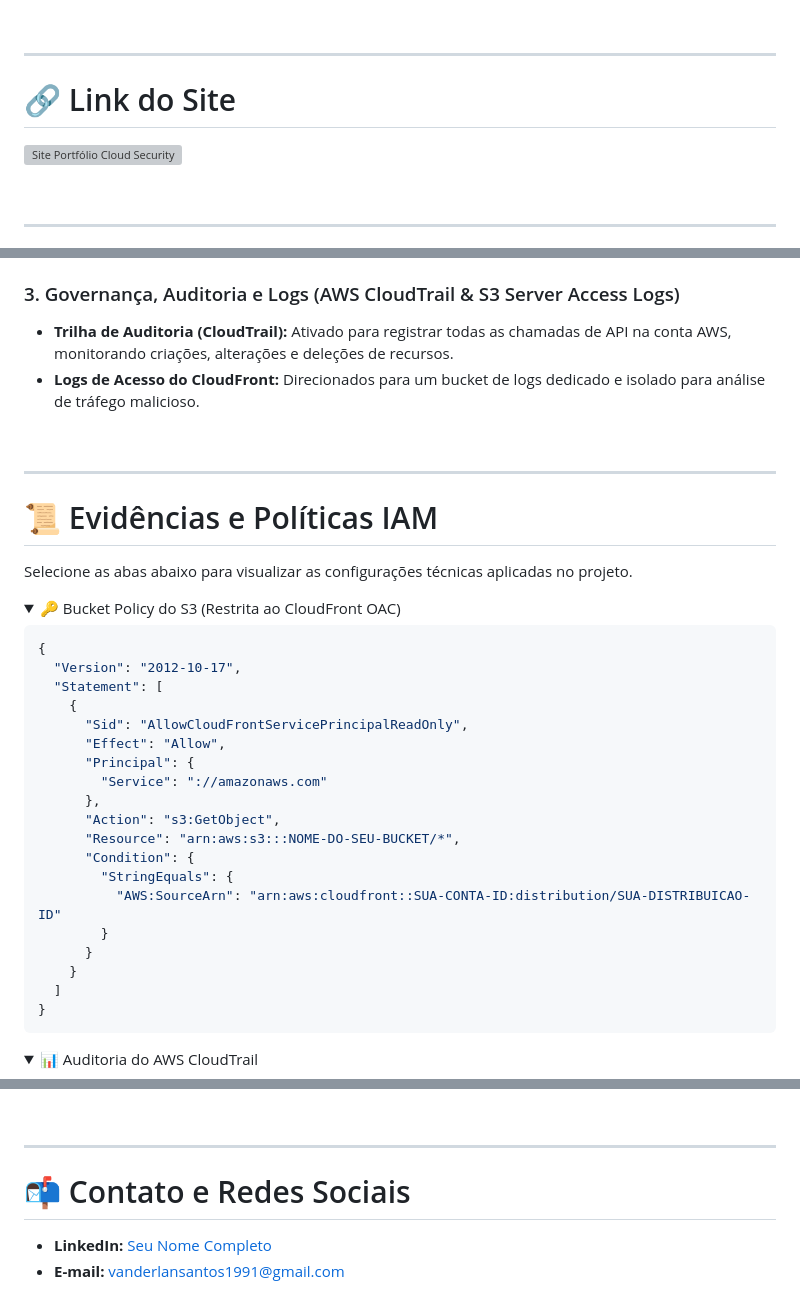
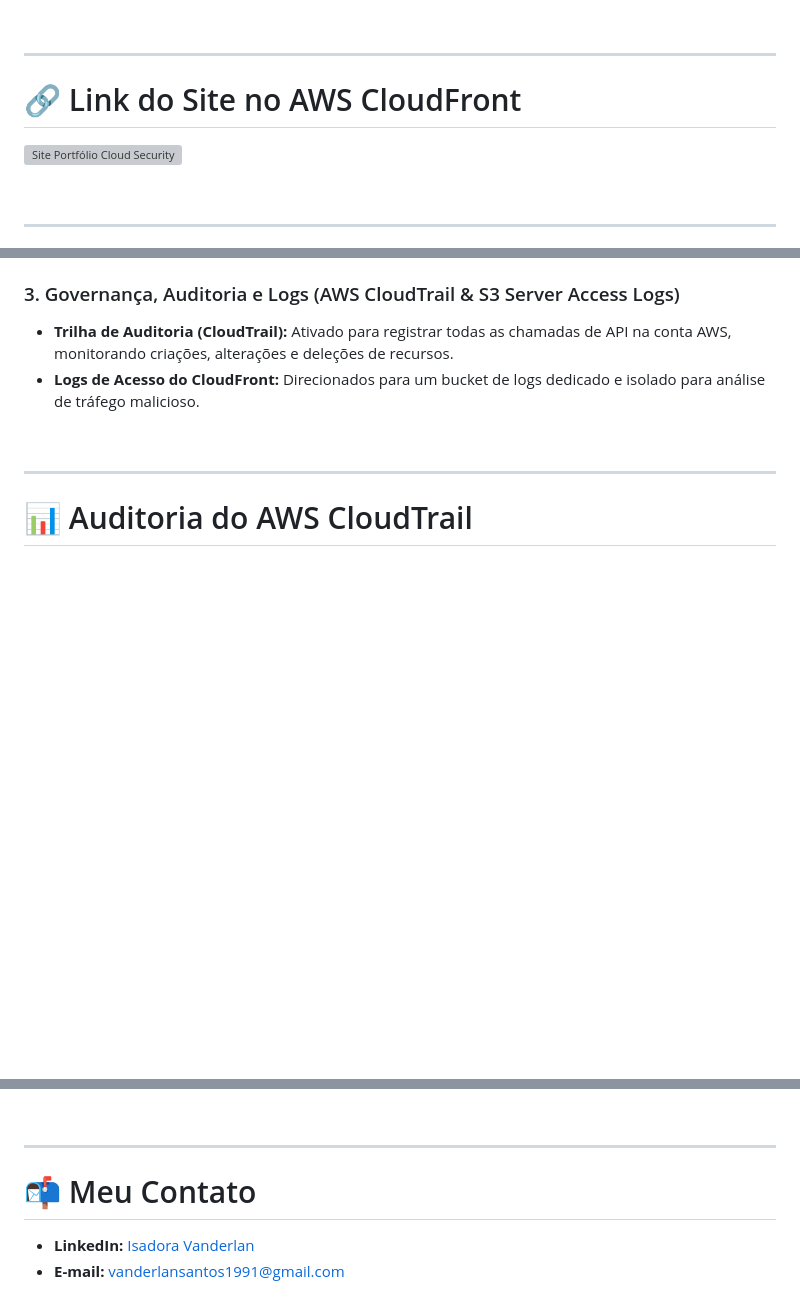
Before and after one commit to IsadoraVanderlan/portfolio-cloud-security-isadora-vanderlan, a Markdown page: readme.md, 3 parts joined by grey strips. GitHub-like rendering; folded sections open; blank space fills up the shorter version; grey boxes are pictures that could not be loaded.

Commit message:
Correção de contato

````diff
--- a/readme.md
+++ b/readme.md
@@ -20,7 +20,7 @@ O projeto foi estruturado com uma navegação fluida e divide-se nas seguintes s
 
 ---
 
-# 🔗 Link do Site
+# 🔗 Link do Site no AWS CloudFront
 
 <p align="left">
   <a href="site-gif.gif" target="_blank">
@@ -79,38 +79,6 @@ Usuário ➔ DNS Route 53 ➔ Edge Security (AWS Shield & AWS WAF) ➔ AWS Cloud
 
 ---
 
-# 📜 Evidências e Políticas IAM
-
-Selecione as abas abaixo para visualizar as configurações técnicas aplicadas no projeto.
-
-<details>
-<summary>🔑 Bucket Policy do S3 (Restrita ao CloudFront OAC)</summary>
-
-```json
-{
-  "Version": "2012-10-17",
-  "Statement": [
-    {
-      "Sid": "AllowCloudFrontServicePrincipalReadOnly",
-      "Effect": "Allow",
-      "Principal": {
-        "Service": "://amazonaws.com"
-      },
-      "Action": "s3:GetObject",
-      "Resource": "arn:aws:s3:::NOME-DO-SEU-BUCKET/*",
-      "Condition": {
-        "StringEquals": {
-          "AWS:SourceArn": "arn:aws:cloudfront::SUA-CONTA-ID:distribution/SUA-DISTRIBUICAO-ID"
-        }
-      }
-    }
-  ]
-}
-```
-
-</details>
-
-<details>
-<summary>📊 Auditoria do AWS CloudTrail</summary>
+# 📊 Auditoria do AWS CloudTrail
 
 ![CloudTrail Event](cloudtrail.png)
@@ -131,7 +97,7 @@ Selecione as abas abaixo para visualizar as configurações técnicas aplicadas
 
 ---
 
-# 📬 Contato e Redes Sociais
+# 📬 Meu Contato
 
-- **LinkedIn:** [Seu Nome Completo](https://linkedin.com)
+- **LinkedIn:** [Isadora Vanderlan](https://www.linkedin.com/in/isadoravanderlan/)
 - **E-mail:** vanderlansantos1991@gmail.com
````
Also changed, not shown: other parts of readme.md (+1 -3 lines).
